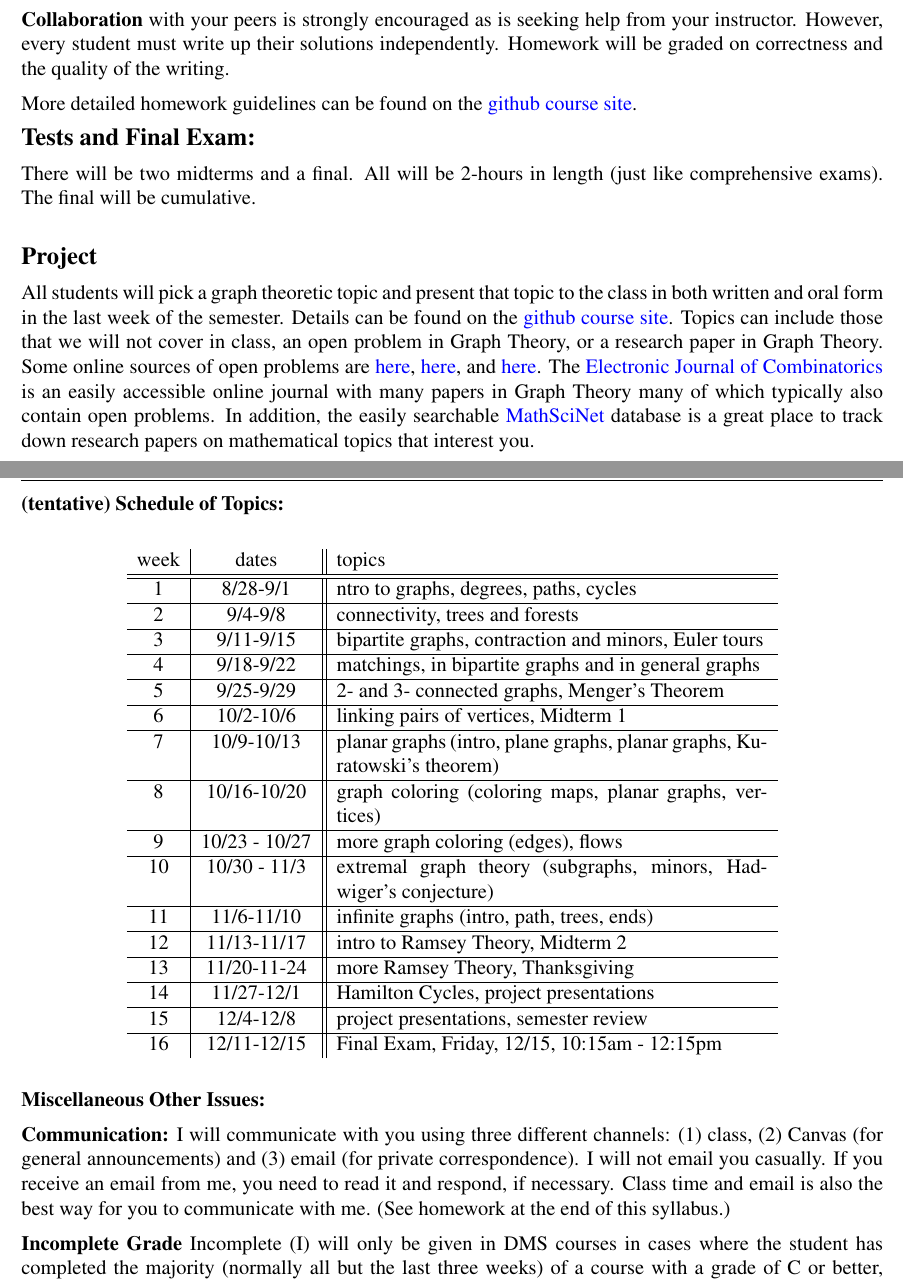
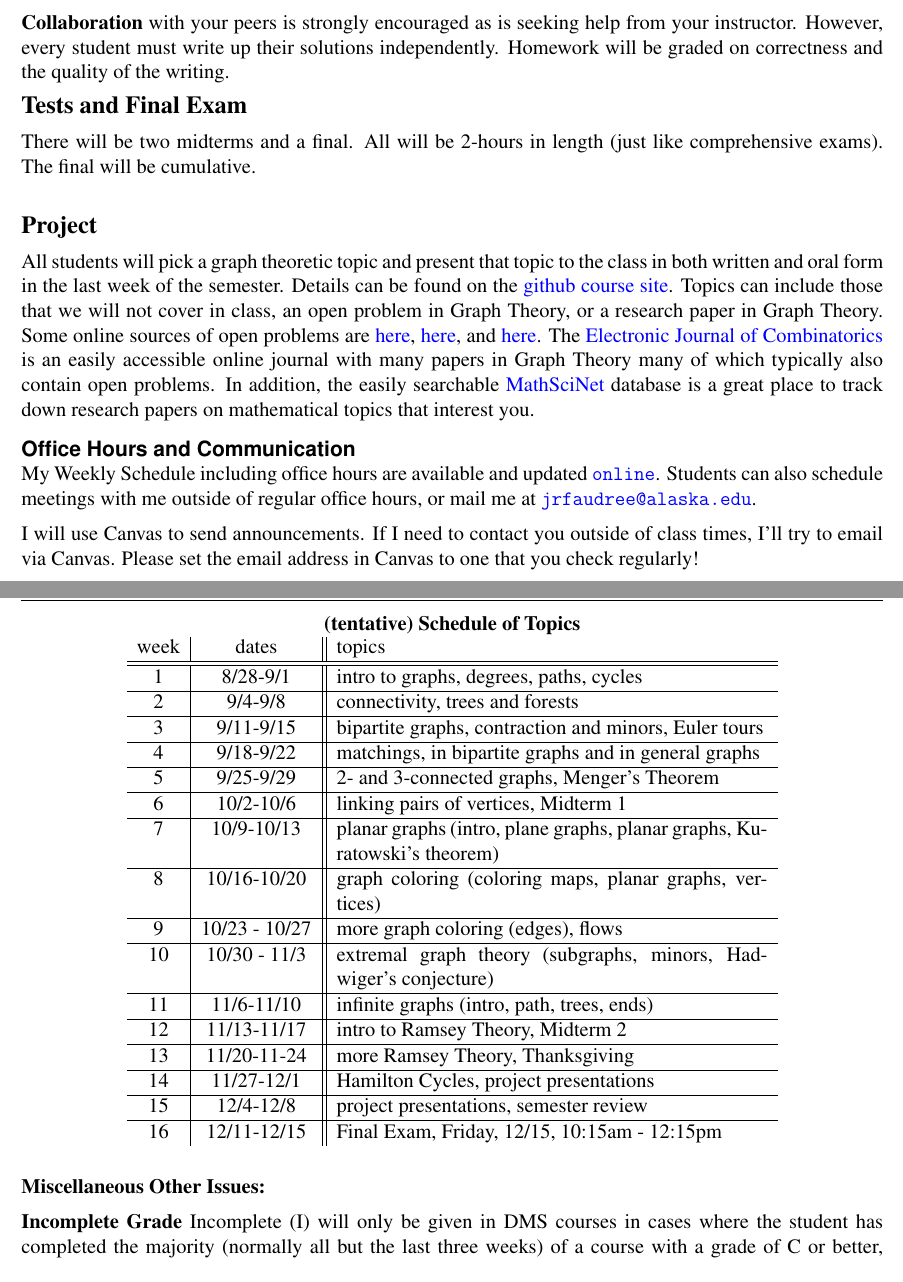
Before and after one commit to jrfaudree/GradGT, a LaTeX document (assets/general/M663_f23_syllabus.tex): two parts of pages 2 and 3 of 5 before the commit and two parts of pages 2 and 3 of 4 after it, joined at a grey line, cut so that both start at the same text. Compiled offline with pdfLaTeX.

Commit message:
Add files via upload

```diff
--- a/assets/general/M663_f23_syllabus.tex
+++ b/assets/general/M663_f23_syllabus.tex
@@ -102,15 +94,5 @@ Problems sets and due dates will appear on the course github page; solutions wil
- \textbf{Collaboration} with your peers is strongly encouraged as is seeking help from your instructor. However, every student must write up their solutions independently. Homework will be graded on correctness and the quality of the writing.
-
-More detailed homework guidelines can be found on the \href{https://jrfaudree.github.io/M663f23/}{github course site}.
-
-
-{\textbf{\large{Tests and Final Exam:}}}
-
-There will be two midterms and a final. All will be 2-hours in length (just like comprehensive exams). The final will be cumulative.\\
-
-{\textbf{\large{Project}}}
-
-All students will pick a graph theoretic topic and present that topic to the class in both written and oral form in the last week of the semester. Details can be found on the \href{https://jrfaudree.github.io/M663f23/}{github course site}. Topics can include those that we will not cover in class, an open problem in Graph Theory, or a research paper in Graph Theory.  Some online sources of open problems are \href{http://www.openproblemgarden.org/category/graph_theory}{here}, \href{https://faculty.math.illinois.edu/~west/openp/}{here}, and \href{http://dimacs.rutgers.edu/~hochberg/undopen/graphtheory/graphtheory.html}{here}. The \href{https://www.combinatorics.org/}{Electronic Journal of Combinatorics} is an easily accessible online journal with many papers in Graph Theory many of which typically also contain open problems. In addition, the easily searchable  \href{https://mathscinet.ams.org/mathscinet}{MathSciNet} database is a great place to track down research papers on mathematical topics that interest you.
+We will meet together for 3 hours each week. Each meeting will begin by summarizing the definitions, examples and theorems from the assigned reading. All students should come to class prepared to participate in the start-of-class review. Following the warm-up discussion of the reading, the instructor will field questions and discuss in more detail the proofs, examples, and ideas from the topic of the day.  I reserve the right to adjust the mechanics described here depending on the needs of the
+class.
 
 \textbf{Grades} will be calculated according to the following rubric:
 
@@ -131,15 +112,41 @@ Grade Bands: A, A- (90 - 100\%), B+,B, B- (80 - 89\%), C+, C, C- (70 - 79\%), D+
 
-\textbf{{(tentative) Schedule of Topics:}}
+{\textbf{\large{Homework}}}
+
+Problems sets and due dates will appear on the course github page; solutions will appear on Canvas. Homework problems will be assigned weekly and will be tentatively due on Thursdays. All homework will be turned in and returned online via Canvas. Students should use  \LaTeX \: to format their solutions.  Resources for using \LaTeX \: can be found on the  \href{https://jrfaudree.github.io/M663f23/}{github course site} and I am happy to help students troubleshoot getting it installed and using it.
+
+ \textbf{Collaboration} with your peers is strongly encouraged as is seeking help from your instructor. However, every student must write up their solutions independently. Homework will be graded on correctness and the quality of the writing.
+
+%More detailed homework guidelines can be found on the \href{https://jrfaudree.github.io/M663f23/}{github course site}.
+
+
+{\textbf{\large{Tests and Final Exam}}}
+
+There will be two midterms and a final. All will be 2-hours in length (just like comprehensive exams). The final will be cumulative.\\
+
+{\textbf{\large{Project}}}
+
+All students will pick a graph theoretic topic and present that topic to the class in both written and oral form in the last week of the semester. Details can be found on the \href{https://jrfaudree.github.io/M663f23/}{github course site}. Topics can include those that we will not cover in class, an open problem in Graph Theory, or a research paper in Graph Theory.  Some online sources of open problems are \href{http://www.openproblemgarden.org/category/graph_theory}{here}, \href{https://faculty.math.illinois.edu/~west/openp/}{here}, and \href{http://dimacs.rutgers.edu/~hochberg/undopen/graphtheory/graphtheory.html}{here}. The \href{https://www.combinatorics.org/}{Electronic Journal of Combinatorics} is an easily accessible online journal with many papers in Graph Theory many of which typically also contain open problems. In addition, the easily searchable  \href{https://mathscinet.ams.org/mathscinet}{MathSciNet} database is a great place to track down research papers on mathematical topics that interest you.
+
+
+\heading{Office Hours and Communication}
+My Weekly Schedule including office hours are available and updated \href{https://docs.google.com/spreadsheets/d/e/2PACX-1vSPkx0I1WQikJjmR8qs8wpf2oWcwO8CFS2VwCZYsdusMDkxTIQuOVwcV8LfAtsDtUGoj49xCS1mOIrW/pubhtml}{\texttt{online}}.  Students can also schedule meetings with me outside of regular office hours, or mail me at \href{mailto:jrfaudree@alaska.edu}{\texttt{jrfaudree\@@alaska.edu}}.
+
+I will use Canvas to send announcements.  If I need to contact you outside of class times, I'll try to email via Canvas.  Please set the email address in Canvas to one that you check regularly!
+
+
+%\begin{table}\caption{(tentative) Schedule of Topics}
 
 \begin{center}
+\textbf{(tentative) Schedule of Topics}\\
+
 \begin{tabular}{c | c || p{0.5\textwidth}}
 week & dates &topics \\
 \hline \hline
-1& 8/28-9/1&ntro to graphs, degrees, paths, cycles\\ \hline
+1& 8/28-9/1&intro to graphs, degrees, paths, cycles\\ \hline
 2& 9/4-9/8& connectivity, trees and forests\\ \hline
 3& 9/11-9/15 & bipartite graphs, contraction and minors, Euler tours\\ \hline
 4& 9/18-9/22& matchings, in bipartite graphs and in general graphs\\ \hline
-5& 9/25-9/29& 2- and 3- connected graphs, Menger's Theorem\\ \hline
+5& 9/25-9/29& 2- and 3-connected graphs, Menger's Theorem\\ \hline
 6& 10/2-10/6& linking pairs of vertices, Midterm 1\\ \hline
 7& 10/9-10/13& planar graphs (intro, plane graphs, planar graphs, Kuratowski's theorem)\\ \hline
 8& 10/16-10/20& graph coloring (coloring maps, planar graphs, vertices)\\ \hline
@@ -154,10 +161,10 @@ week & dates &topics \\
 \end{tabular}
 \end{center}
 
+%\end{table}
+
 
 \textbf{Miscellaneous Other Issues:}
-
-\textbf{Communication:} I will communicate with you using three different channels: (1) class, (2) Canvas (for general announcements) and (3) email (for private correspondence). I will not email you casually. If you receive an email from me, you need to read it and respond, if necessary.  Class time and email is also the best way for you to communicate with me. (See homework at the end of this syllabus.)
 
 \textbf{Incomplete Grade}
 Incomplete (I) will only be given in DMS courses in cases where the student has completed the majority (normally all but the last three weeks) of a course with a grade of C or better, but for personal reasons beyond his/her control has been unable to complete the course during the regular term. Negligence or indifference are not acceptable reasons for the granting of an incomplete grade.
```
Also changed, not shown: assets/general/M663_f23_syllabus.pdf, assets/general/M663_f23_syllabus.tex (22 more changed lines).
